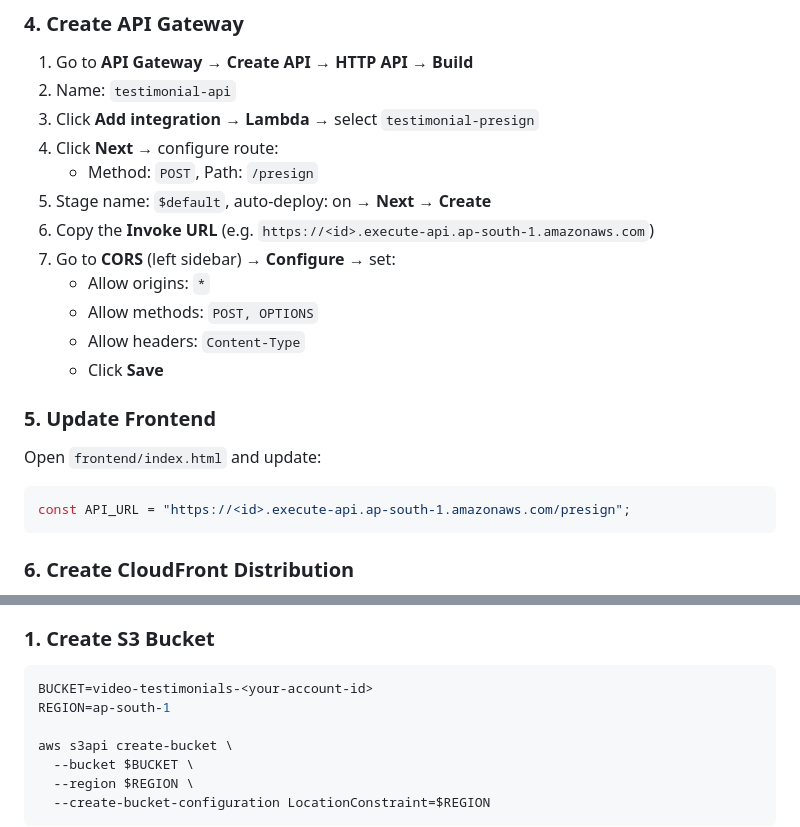
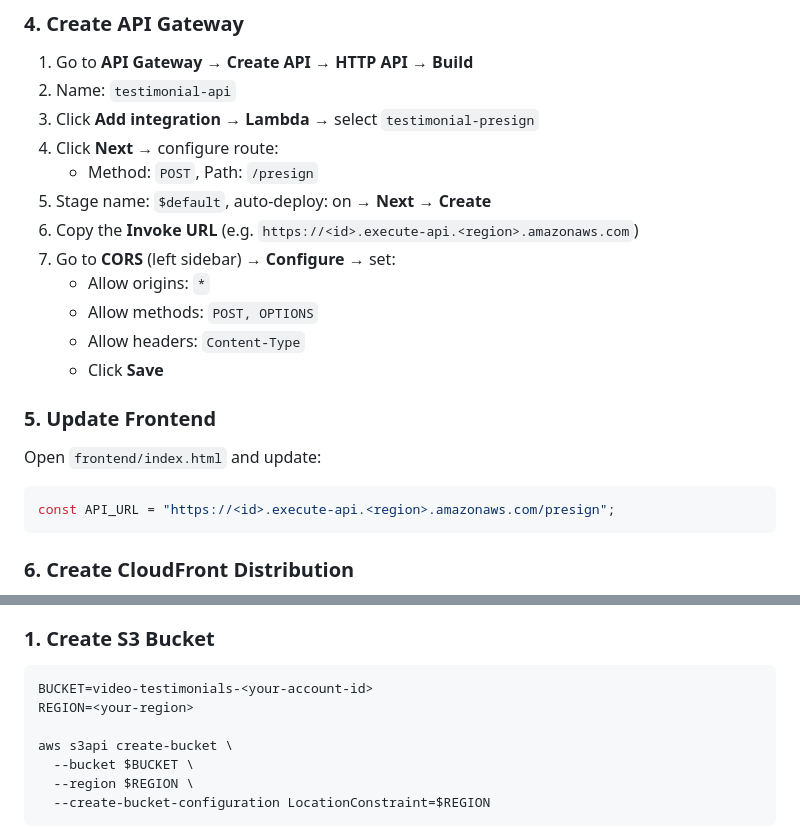
Before and after one commit to awswithchetan/aws-solution-video-testimonial, a Markdown page: README.md, 2 parts joined by grey strips. Rendered like a GitHub page; folded sections open.

Commit message:
Remove hardcoded ap-south-1 region from README examples

````diff
--- a/README.md
+++ b/README.md
@@ -95,7 +95,7 @@ Create the role once with all required permissions — it will be shared by both
 4. Click **Next** → configure route:
    - Method: `POST`, Path: `/presign`
 5. Stage name: `$default`, auto-deploy: on → **Next** → **Create**
-6. Copy the **Invoke URL** (e.g. `https://<id>.execute-api.ap-south-1.amazonaws.com`)
+6. Copy the **Invoke URL** (e.g. `https://<id>.execute-api.<region>.amazonaws.com`)
 7. Go to **CORS** (left sidebar) → **Configure** → set:
    - Allow origins: `*`
    - Allow methods: `POST, OPTIONS`
@@ -106,7 +106,7 @@ Create the role once with all required permissions — it will be shared by both
 
 Open `frontend/index.html` and update:
 ```js
-const API_URL = "https://<id>.execute-api.ap-south-1.amazonaws.com/presign";
+const API_URL = "https://<id>.execute-api.<region>.amazonaws.com/presign";
 ```
 
 ### 6. Create CloudFront Distribution
@@ -215,7 +215,7 @@ Your app is live at: `https://<distribution-domain>.cloudfront.net`
 
 ```bash
 BUCKET=video-testimonials-<your-account-id>
-REGION=ap-south-1
+REGION=<your-region>
 
 aws s3api create-bucket \
   --bucket $BUCKET \
````
